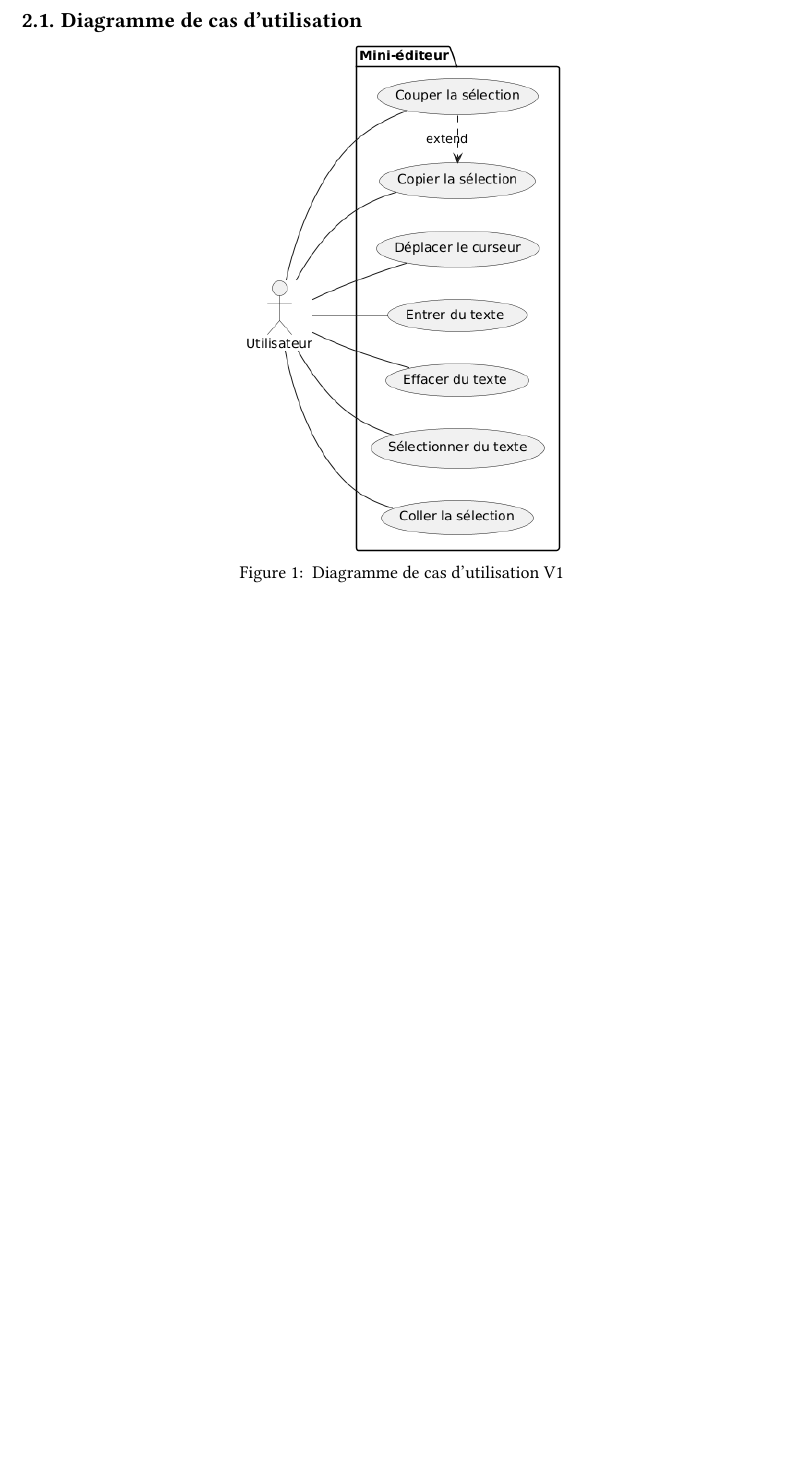
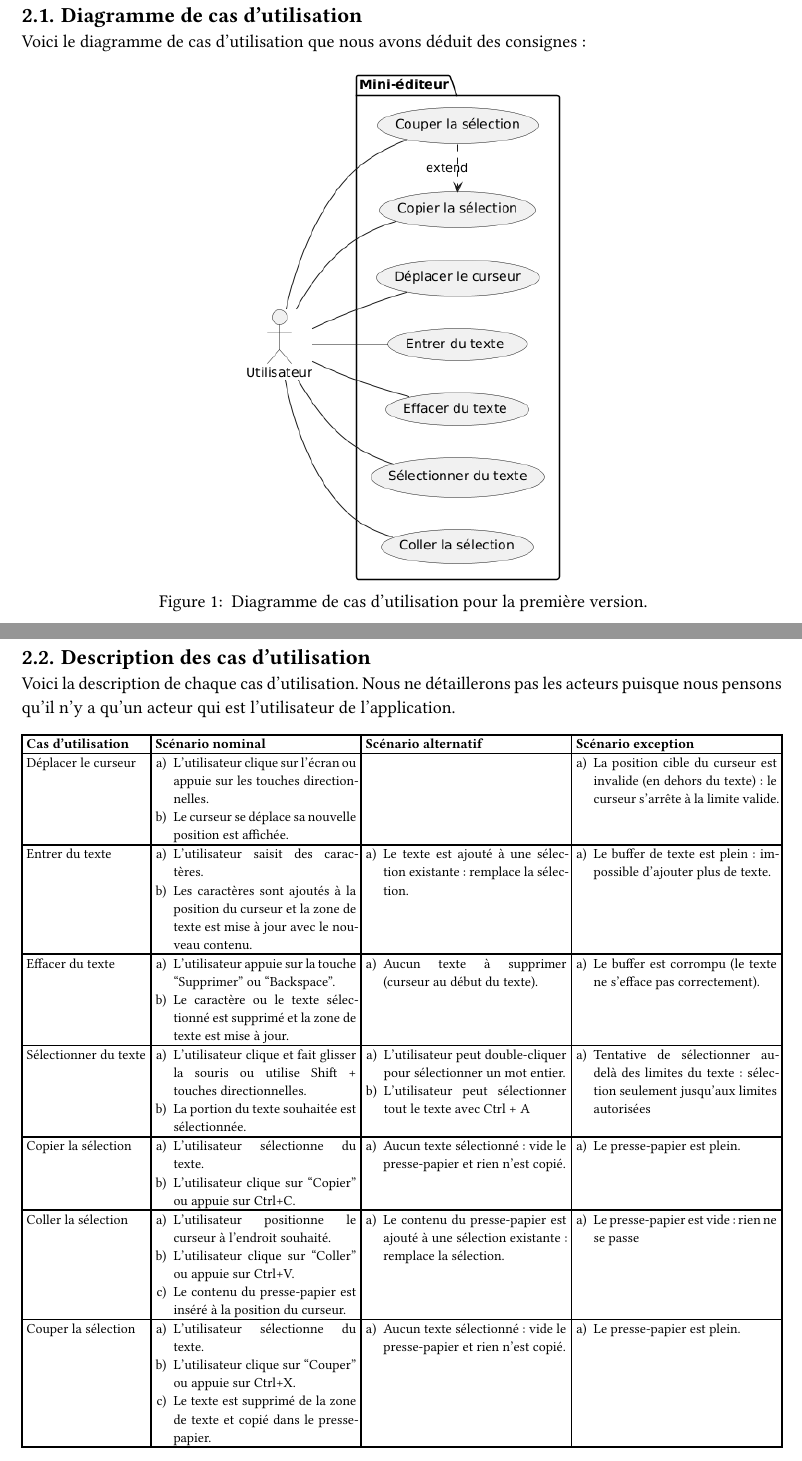
Before and after one commit to AquaBx/text-editor, a Typst document (compte-rendu/compte-rendu.typ): part of page 3 of 4 before the commit and two parts of pages 5 and 6 of 10 after it, the two joined at a grey line, cut so that both start at the same text, the shorter picture padded with empty space. The pictures show the PDF file compte-rendu/compte-rendu.pdf that the author committed with the source.

Commit message:
compte-rendu + diagramme de classes (WIP)

```diff
--- a/compte-rendu/compte-rendu.typ
+++ b/compte-rendu/compte-rendu.typ
@@ -107,3 +108,4 @@
 
-= V1
+#pagebreak()
+= Version 1
 
@@ -110,30 +119,115 @@
+#pagebreak()
 == Diagramme de cas d'utilisation
+
+Voici le diagramme de cas d’utilisation que nous avons déduit des consignes :
 
 #figure(
   image("../V1/conception/cas-utilisation/usecase.png", width: 7cm),
   caption: [
-    Diagramme de cas d'utilisation V1
+    Diagramme de cas d'utilisation pour la première version.
   ],
 )
 
+#pagebreak()
+== Description des cas d'utilisation
+
+Voici la description de chaque cas d'utilisation. Nous ne détaillerons pas les acteurs puisque nous pensons qu'il n'y a qu'un acteur qui est l'utilisateur de l'application.
+
+#set text(8.49pt)
+#table(
+  columns: (auto, auto, auto, auto),
+  inset: 3pt,
+
+  // Headers
+  [*Cas \d'utilisation*], [*Scénario nominal*], [*Scénario alternatif*], [*Scénario exception*],
+
+  [Déplacer le curseur], [
+    1. L'utilisateur clique sur l'écran ou appuie sur les touches directionnelles.
+    2. Le curseur se déplace sa nouvelle position est affichée.
+  ], [
+  ], [
+    1. La position cible du curseur est invalide (en dehors du texte) : le curseur s'arrête à la limite valide.
+  ],
+
+  [Entrer du texte], [
+    1. L'utilisateur saisit des caractères.
+    2. Les caractères sont ajoutés à la position du curseur et la zone de texte est mise à jour avec le nouveau contenu.
+  ], [
+    1. Le texte est ajouté à une sélection existante : remplace la sélection.
+  ], [
+    1. Le buffer de texte est plein : impossible d'ajouter plus de texte.
+  ],
+
+  [Effacer du texte], [
+    1. L'utilisateur appuie sur la touche "Supprimer" ou "Backspace".
+    2. Le caractère ou le texte sélectionné est supprimé et la zone de texte est mise à jour.
+  ], [
+    1. Aucun texte à supprimer (curseur au début du texte).
+  ], [
+    1. Le buffer est corrompu (le texte ne s'efface pas correctement).
+  ],
+
+  [Sélectionner du texte], [
+    1. L'utilisateur clique et fait glisser la souris ou utilise Shift + touches directionnelles.
+    2. La portion du texte souhaitée est sélectionnée.
+  ], [
+    1. L'utilisateur peut double-cliquer pour sélectionner un mot entier.
+    2. L'utilisateur peut sélectionner tout le texte avec Ctrl + A
+  ], [
+    1. Tentative de sélectionner au-delà des limites du texte : sélection seulement jusqu'aux limites autorisées
+  ],
+
+  [Copier la sélection], [
+    1. L'utilisateur sélectionne du texte.
+    2. L'utilisateur clique sur "Copier" ou  appuie sur Ctrl+C.
+  ], [
+    1. Aucun texte sélectionné : vide le presse-papier et rien n'est copié.
+  ], [
+    1. Le presse-papier est plein.
+  ],
+
+  [Coller la sélection], [
+    1. L'utilisateur positionne le curseur à l'endroit souhaité.
+    2. L'utilisateur clique sur "Coller" ou appuie sur Ctrl+V.
+    3. Le contenu du presse-papier est inséré à la position du curseur.
+  ], [
+    1. Le contenu du presse-papier est ajouté à une sélection existante : remplace la sélection.
+  ], [
+    1. Le presse-papier est vide : rien ne se passe
+  ],
+
+  [Couper la sélection], [
+    1. L'utilisateur sélectionne du texte.
+    2. L'utilisateur clique sur "Couper" ou appuie sur Ctrl+X.
+    3. Le texte est supprimé de la zone de texte et copié dans le presse-papier.
+  ], [
+    1. Aucun texte sélectionné : vide le presse-papier et rien n'est copié.
+  ], [
+    1. Le presse-papier est plein.
+  ]
+)
+
+#set text(11pt)
+
+#pagebreak()
 == Diagramme de classe
 
 Au vu du problème que nous avons à modéliser, après avoir consulté le #link("https://refactoring.guru/design-patterns/catalog")[catalogue] des design pattern présent sur #link("https://refactoring.guru/")[Refactoring GURU], nous avons décidé de nous baser sur le design pattern nommé #link("https://refactoring.guru/design-patterns/command")[Command].
 
-
+#pagebreak()
 == Diagramme de séquence
 
 pour bien voir commment ça marche avec les interactions avec les classes
 
-
+#pagebreak()
 === Couper la sélection
 
 
-
+#pagebreak()
 === Entrer du texte
 
 
-= V2
+= Version 2
 
 == Diagramme de cas d'utilisation
 
```
Also changed, not shown: compte-rendu/compte-rendu.pdf, compte-rendu/compte-rendu.typ (10 more changed lines), 1 other file.
